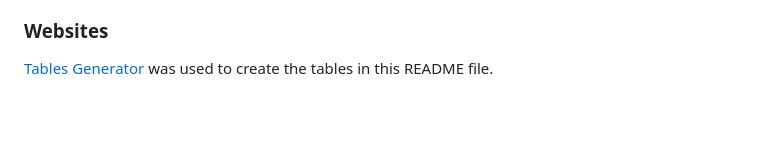
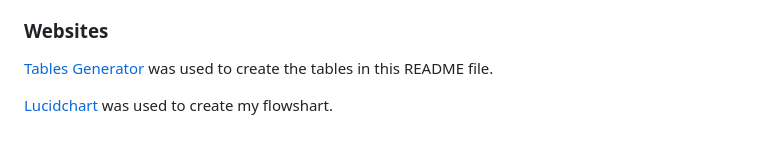
Before and after one commit to hogbergmarkus/pythonic-hangman, a Markdown page: README.md, the part around the change. Rendered like a GitHub page; blank space fills up the shorter version.

Commit message:
Add to Credits in README.md

```diff
--- a/README.md
+++ b/README.md
@@ -348,3 +348,6 @@ Thank you to my mentor Jack Wachira, always with insights and useful advice.
 
 [Tables Generator](https://www.tablesgenerator.com/markdown_tables#)
 was used to create the tables in this README file.
+
+[Lucidchart](https://www.lucidchart.com/pages/)
+was used to create my flowshart.
```
